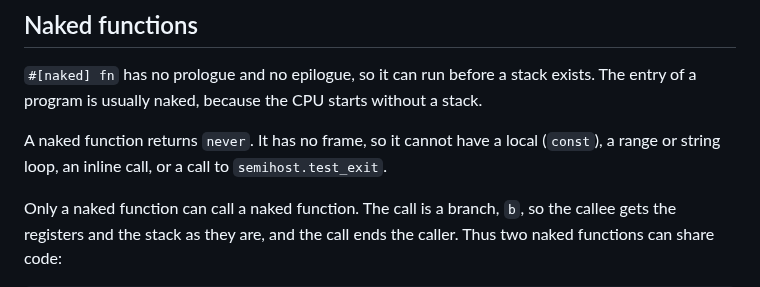
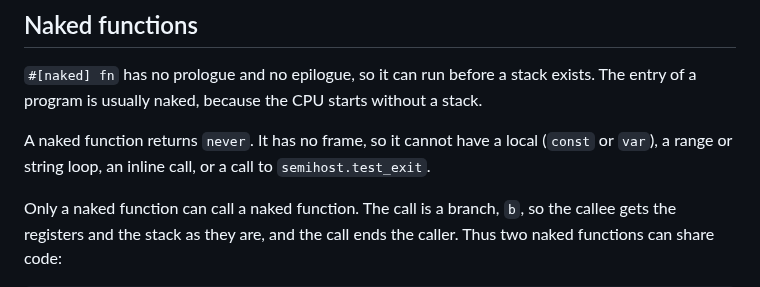
Before and after one commit to wystlang/wyst.dev, a Markdown page: content/docs/boot-and-exceptions.md, the part around the change. Drawn GitHub-style.

```diff
--- a/content/docs/boot-and-exceptions.md
+++ b/content/docs/boot-and-exceptions.md
@@ -10,8 +10,8 @@ stack exists. The entry of a program is usually naked, because the CPU
 starts without a stack.
 
 A naked function returns `never`. It has no frame, so it cannot have a
-local (`const`), a range or string loop, an inline call, or a call to
-`semihost.test_exit`.
+local (`const` or `var`), a range or string loop, an inline call, or a
+call to `semihost.test_exit`.
 
 Only a naked function can call a naked function. The call is a branch,
 `b`, so the callee gets the registers and the stack as they are, and the
```
Also changed, not shown: content/docs/assembly.md (+4 -3 lines).
